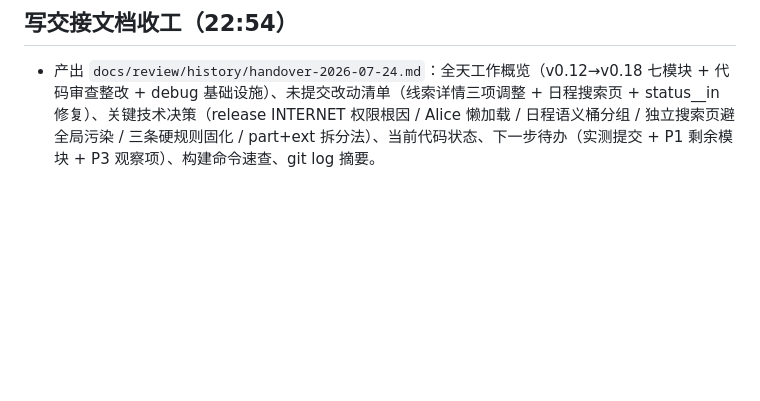
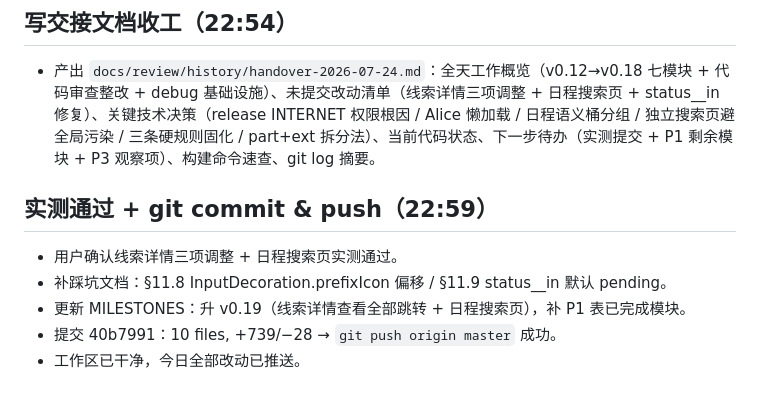
Before and after one commit to fengcms/telemarketing-saas-app, a Markdown page: .workbuddy/memory/2026-07-24.md, the part around the change. GitHub-like rendering; blank space fills up the shorter version.

Commit message:
docs: add today's work recap and push records
补充2026-07-24的当日工作收尾记录，包括实测结果、踩坑文档更新、版本升级和推送情况

```diff
--- a/.workbuddy/memory/2026-07-24.md
+++ b/.workbuddy/memory/2026-07-24.md
@@ -386,3 +386,10 @@
 
 ## 写交接文档收工（22:54）
 - 产出 `docs/review/history/handover-2026-07-24.md`：全天工作概览（v0.12→v0.18 七模块 + 代码审查整改 + debug 基础设施）、未提交改动清单（线索详情三项调整 + 日程搜索页 + status__in 修复）、关键技术决策（release INTERNET 权限根因 / Alice 懒加载 / 日程语义桶分组 / 独立搜索页避全局污染 / 三条硬规则固化 / part+ext 拆分法）、当前代码状态、下一步待办（实测提交 + P1 剩余模块 + P3 观察项）、构建命令速查、git log 摘要。
+
+## 实测通过 + git commit & push（22:59）
+- 用户确认线索详情三项调整 + 日程搜索页实测通过。
+- 补踩坑文档：§11.8 InputDecoration.prefixIcon 偏移 / §11.9 status__in 默认 pending。
+- 更新 MILESTONES：升 v0.19（线索详情查看全部跳转 + 日程搜索页），补 P1 表已完成模块。
+- 提交 40b7991：10 files, +739/−28 → `git push origin master` 成功。
+- 工作区已干净，今日全部改动已推送。
```
